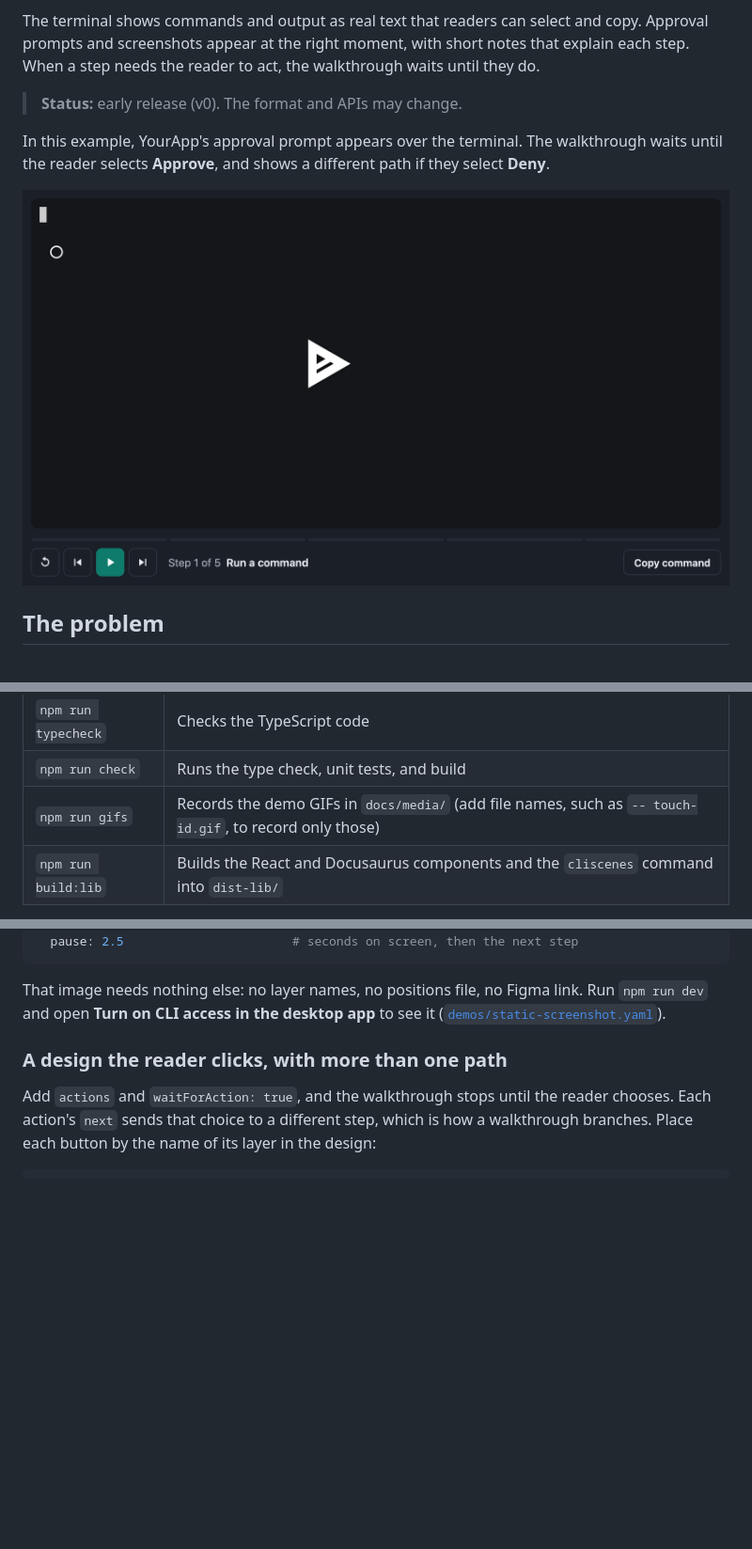
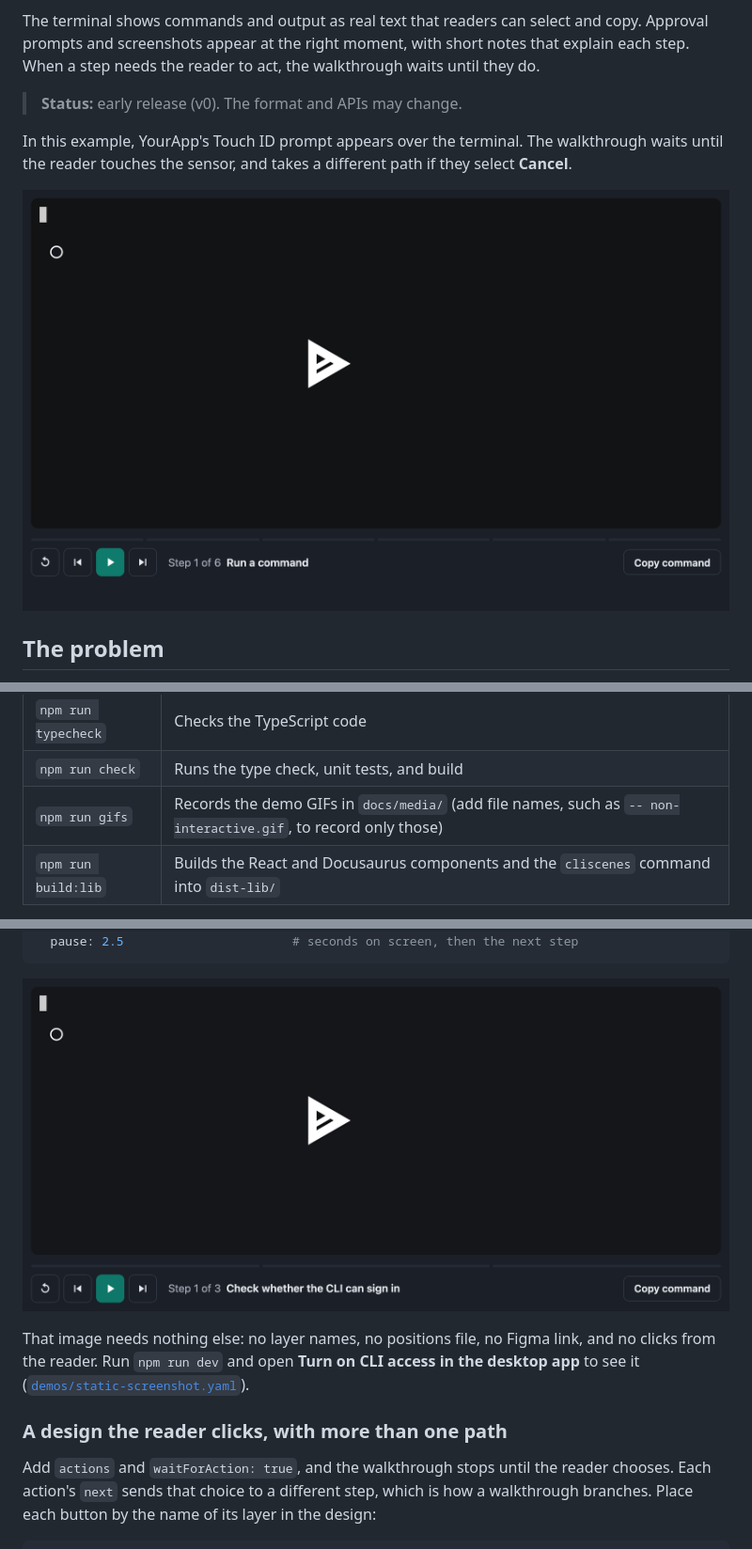
Before and after one commit to libutcher/CLIscenes, a Markdown page: README.md, 3 parts joined by grey strips. Shown at 94% size. Drawn GitHub-style; pictures changed too: docs/media/interactive-approve.gif (added), docs/media/non-interactive.gif (added), docs/media/overlay.gif (deleted); blank space fills up the shorter version.

````diff
--- a/README.md
+++ b/README.md
@@ -6,9 +6,9 @@ The terminal shows commands and output as real text that readers can select and
 
 > **Status:** early release (v0). The format and APIs may change.
 
-In this example, YourApp's approval prompt appears over the terminal. The walkthrough waits until the reader selects **Approve**, and shows a different path if they select **Deny**.
+In this example, YourApp's Touch ID prompt appears over the terminal. The walkthrough waits until the reader touches the sensor, and takes a different path if they select **Cancel**.
 
-![A terminal runs "your-cli signin" and waits. An approval window from YourApp appears over the terminal. A cursor selects Approve, the window closes, and the terminal shows the sign-in succeed and a list of projects.](docs/media/overlay.gif)
+![A terminal runs "your-cli signin" and waits. A YourApp Touch ID prompt appears over the terminal, with the sensor and the Cancel button outlined. A cursor touches the sensor, the fingerprint is read and the prompt shows Approved, then it closes and the terminal shows the sign-in succeed and a list of projects.](docs/media/interactive-approve.gif)
 
 ## The problem
 
@@ -67,7 +67,7 @@ You can use these commands from the repository folder:
 | `npm run test:e2e` | Runs the browser tests (first run `npx playwright install chromium`) |
 | `npm run typecheck` | Checks the TypeScript code |
 | `npm run check` | Runs the type check, unit tests, and build |
-| `npm run gifs` | Records the demo GIFs in `docs/media/` (add file names, such as `-- touch-id.gif`, to record only those) |
+| `npm run gifs` | Records the demo GIFs in `docs/media/` (add file names, such as `-- non-interactive.gif`, to record only those) |
 | `npm run build:lib` | Builds the React and Docusaurus components and the `cliscenes` command into `dist-lib/` |
 
 To create or change a walkthrough, edit its YAML file in `demos/`. An AI assistant can write the file for you (see [AI assistants](#ai-assistants)).
@@ -165,7 +165,9 @@ With no `actions`, the image is shown for the step's `pause` and the walkthrough
   pause: 2.5                       # seconds on screen, then the next step
 ```
 
-That image needs nothing else: no layer names, no positions file, no Figma link. Run `npm run dev` and open **Turn on CLI access in the desktop app** to see it ([`demos/static-screenshot.yaml`](demos/static-screenshot.yaml)).
+![A terminal runs "your-cli status" and reports that CLI integration is off. A YourApp settings window appears beside the terminal, showing CLI integration turned on, then closes by itself. The terminal runs the command again and reports that CLI integration is on.](docs/media/non-interactive.gif)
+
+That image needs nothing else: no layer names, no positions file, no Figma link, and no clicks from the reader. Run `npm run dev` and open **Turn on CLI access in the desktop app** to see it ([`demos/static-screenshot.yaml`](demos/static-screenshot.yaml)).
 
 ### A design the reader clicks, with more than one path
 
````
Also changed, not shown: other parts of README.md (+4 -0 lines), docs/authoring.md (+2 -2 lines), docs/media/interactive-cancel.gif (added), docs/media/touch-id.gif (deleted), 1 other file.
